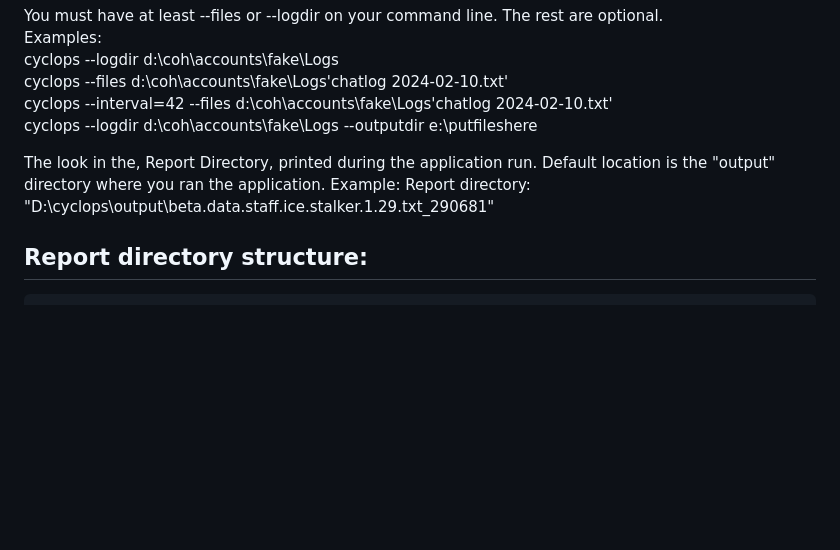
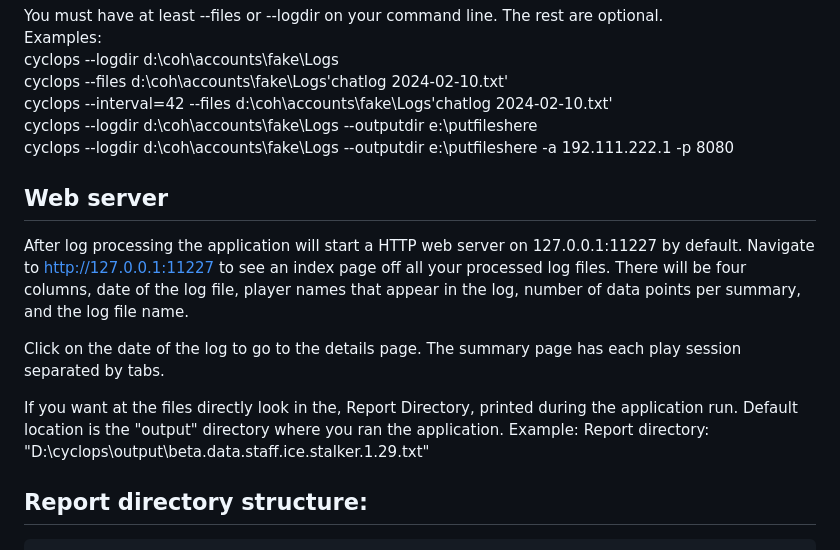
Before and after one commit to PaulBenHill/cyclops, a Markdown page: README.md, the part around the change printed below. Rendered like a GitHub page; blank space fills up the shorter version.

```diff
--- a/README.md
+++ b/README.md
@@ -51,9 +53,18 @@ Usage: cyclops.exe [OPTIONS]
       cyclops --files d:\coh\accounts\fake\Logs\'chatlog 2024-02-10.txt'
       cyclops --interval=42 --files d:\coh\accounts\fake\Logs\'chatlog 2024-02-10.txt'
       cyclops --logdir d:\coh\accounts\fake\Logs --outputdir e:\putfileshere
+      cyclops --logdir d:\coh\accounts\fake\Logs --outputdir e:\putfileshere -a 192.111.222.1 -p 8080
 
 
-  The look in the, Report Directory, printed during the application run. Default location is the "output" directory where you ran the application. Example: Report directory: "D:\\cyclops\\output\\beta.data.staff.ice.stalker.1.29.txt_290681"
+## Web server
+
+  After log processing the application will start a HTTP web server on 127.0.0.1:11227 by default. Navigate to http://127.0.0.1:11227 to see an index page off all your processed log files. There will be four columns, date of the log file, player names that appear in the log, number of data points per summary, and the log file name.
+
+  Click on the date of the log to go to the details page. The summary page has each play session separated by tabs.
+
+
+
+  If you want at the files directly look in the, Report Directory, printed during the application run. Default location is the "output" directory where you ran the application. Example: Report directory: "D:\\cyclops\\output\\beta.data.staff.ice.stalker.1.29.txt"
 
 ## Report directory structure:
     Directory name is designed to limit the chance of you overwriting log files when the chat file name is the same from different accounts.
```
Also changed, not shown: other parts of README.md (+4 -2 lines).
